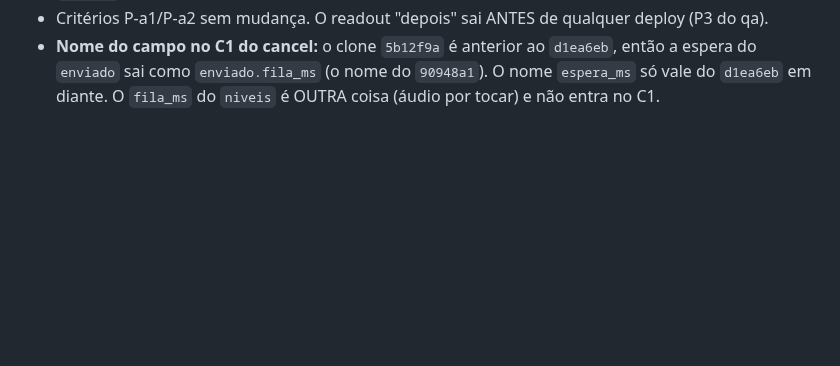
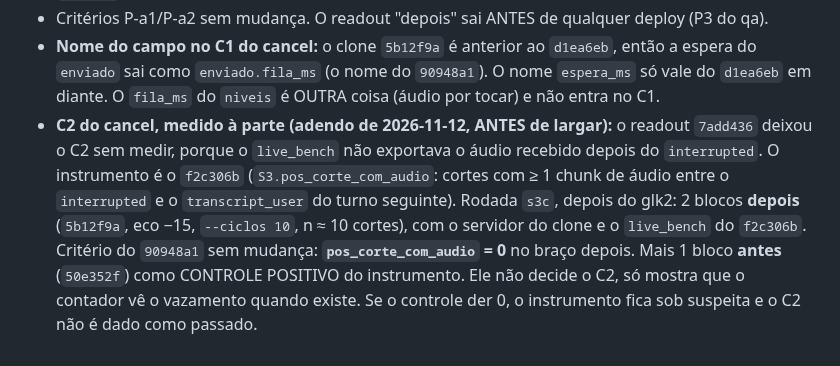
Before and after one commit to rlisboar/tts, a Markdown page: evidence/1129-eco-antes-palavras-corte-prereg.md, the part around the change. Rendered like a GitHub page; blank space fills up the shorter version.

Commit message:
docs(evidence): adendo — C2 do cancel medido com o live_bench f2c306b (2 blocos depois + 1 antes de controle), antes de largar (#1129)
--no-verify: só markdown; test_evidence_index rodado antes.

Co-Authored-By: Claude Opus 5.5 <noreply@anthropic.com>

```diff
--- a/evidence/1129-eco-antes-palavras-corte-prereg.md
+++ b/evidence/1129-eco-antes-palavras-corte-prereg.md
@@ -75,3 +75,11 @@ O trem cresceu antes da medida (regra do #446). O HEAD é o `5b12f9a` (`wt/speec
 - **Nome do campo no C1 do cancel:** o clone `5b12f9a` é anterior ao `d1ea6eb`, então a espera do `enviado` sai
   como `enviado.fila_ms` (o nome do `90948a1`). O nome `espera_ms` só vale do `d1ea6eb` em diante. O `fila_ms` do
   `niveis` é OUTRA coisa (áudio por tocar) e não entra no C1.
+- **C2 do cancel, medido à parte (adendo de 2026-11-12, ANTES de largar):** o readout `7add436` deixou o C2 sem
+  medir, porque o `live_bench` não exportava o áudio recebido depois do `interrupted`. O instrumento é o `f2c306b`
+  (`S3.pos_corte_com_audio`: cortes com ≥ 1 chunk de áudio entre o `interrupted` e o `transcript_user` do turno
+  seguinte). Rodada `s3c`, depois do glk2: 2 blocos **depois** (`5b12f9a`, eco −15, `--ciclos 10`, n ≈ 10 cortes),
+  com o servidor do clone e o `live_bench` do `f2c306b`. Critério do `90948a1` sem mudança:
+  **`pos_corte_com_audio` = 0** no braço depois. Mais 1 bloco **antes** (`50e352f`) como CONTROLE POSITIVO do
+  instrumento. Ele não decide o C2, só mostra que o contador vê o vazamento quando existe. Se o controle der 0, o
+  instrumento fica sob suspeita e o C2 não é dado como passado.
```
Also changed, not shown: evidence/INDEX.md (+1 -1 lines).
